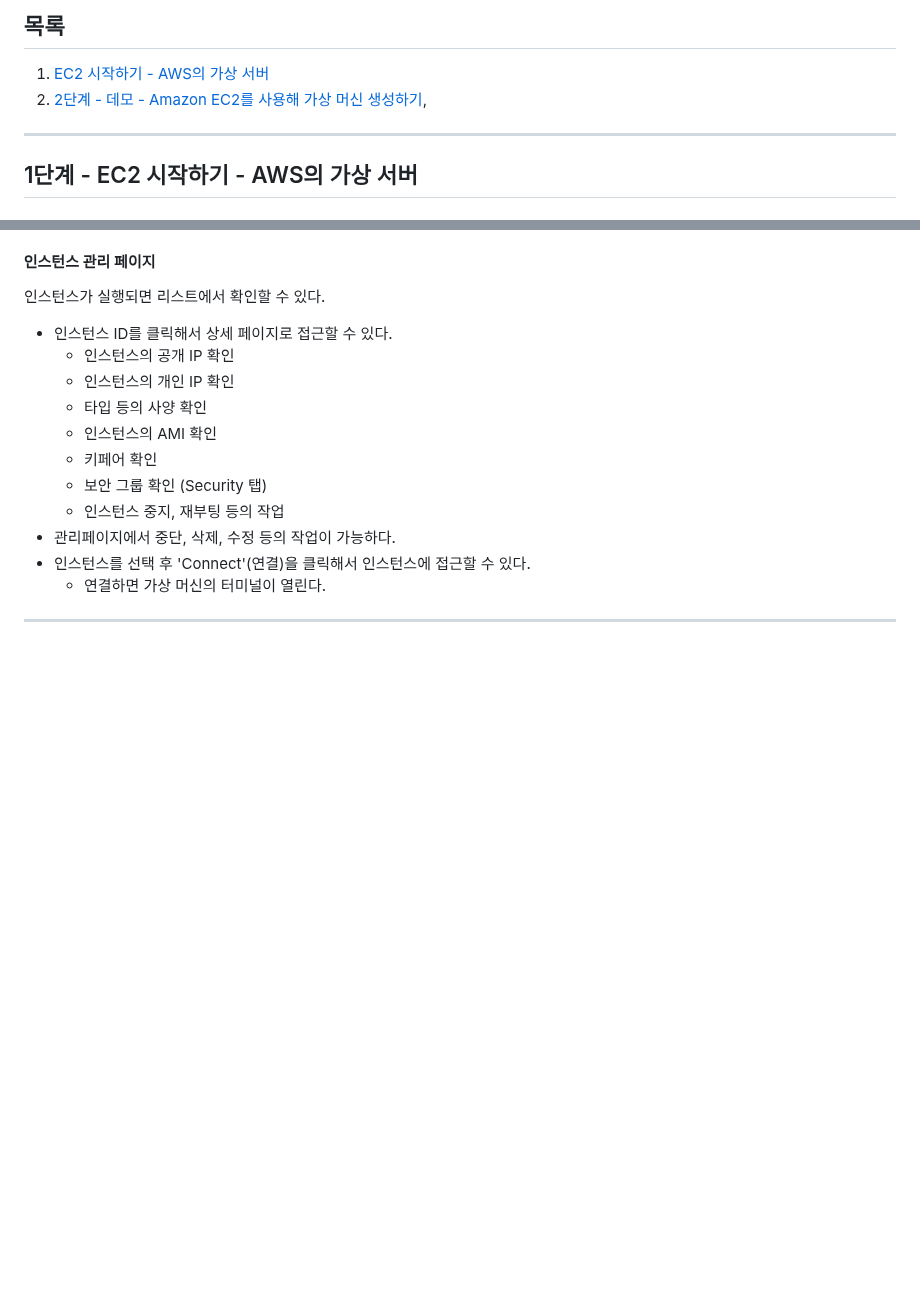
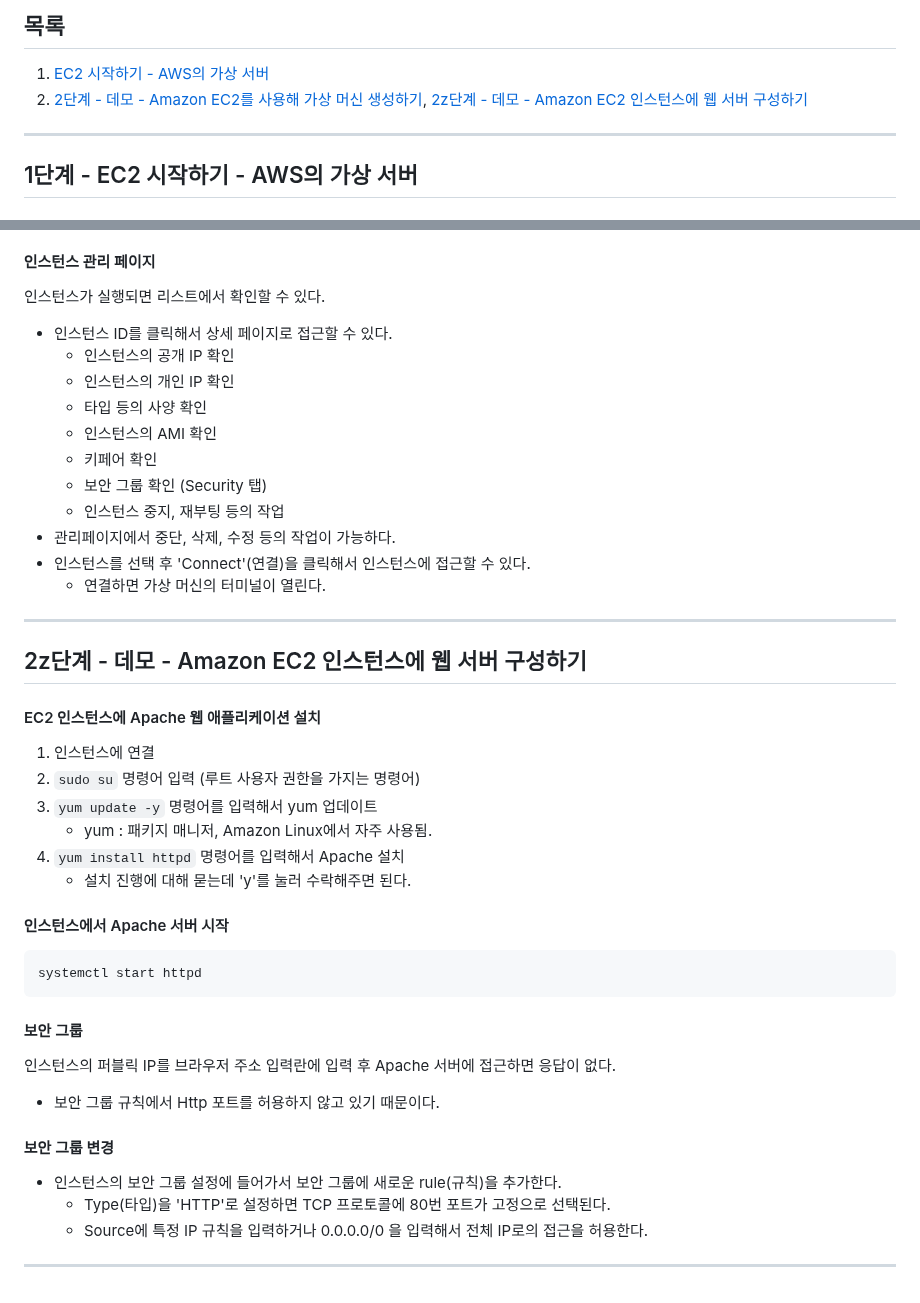
Before and after one commit to PhiloMonx1/learning-spring-and-spring-boot-3.x, a Markdown page: 21_Exploring_Compute_Services_in_AWS/README.md, 2 parts joined by grey strips. Drawn GitHub-style; blank space fills up the shorter version.

Commit message:
2z단계 - 데모 - Amazon EC2 인스턴스에 웹 서버 구성하기
*docs : Amazon EC2 인스턴스에 웹 서버 구성 가이드 노트

````diff
--- a/21_Exploring_Compute_Services_in_AWS/README.md
+++ b/21_Exploring_Compute_Services_in_AWS/README.md
@@ -3,6 +3,7 @@
 ## 목록
 1. [EC2 시작하기 - AWS의 가상 서버](#1단계---ec2-시작하기---aws의-가상-서버)
 2. [2단계 - 데모 - Amazon EC2를 사용해 가상 머신 생성하기](#2단계---데모---amazon-ec2를-사용해-가상-머신-생성하기),
+   [2z단계 - 데모 - Amazon EC2 인스턴스에 웹 서버 구성하기](#2z단계---데모---amazon-ec2-인스턴스에-웹-서버-구성하기)
 
 ---
 
@@ -55,3 +56,29 @@ EC2 인스턴스에 연결하여 사용할 수 있는 가상 하드 드라이브
   - 연결하면 가상 머신의 터미널이 열린다.
 
 ---
+
+## 2z단계 - 데모 - Amazon EC2 인스턴스에 웹 서버 구성하기
+
+#### EC2 인스턴스에 Apache 웹 애플리케이션 설치
+1. 인스턴스에 연결
+2. `sudo su` 명령어 입력 (루트 사용자 권한을 가지는 명령어)
+3. `yum update -y` 명령어를 입력해서 yum 업데이트
+   - yum : 패키지 매니저, Amazon Linux에서 자주 사용됨.
+4. `yum install httpd` 명령어를 입력해서 Apache 설치
+   - 설치 진행에 대해 묻는데 'y'를 눌러 수락해주면 된다.
+
+#### 인스턴스에서 Apache 서버 시작
+```
+systemctl start httpd
+```
+
+#### 보안 그룹
+인스턴스의 퍼블릭 IP를 브라우저 주소 입력란에 입력 후 Apache 서버에 접근하면 응답이 없다.
+- 보안 그룹 규칙에서 Http 포트를 허용하지 않고 있기 때문이다.
+
+#### 보안 그룹 변경
+- 인스턴스의 보안 그룹 설정에 들어가서 보안 그룹에 새로운 rule(규칙)을 추가한다.
+  - Type(타입)을 'HTTP'로 설정하면 TCP 프로토콜에 80번 포트가 고정으로 선택된다.
+  - Source에 특정 IP 규칙을 입력하거나 0.0.0.0/0 을 입력해서 전체 IP로의 접근을 허용한다.
+
+---
````
